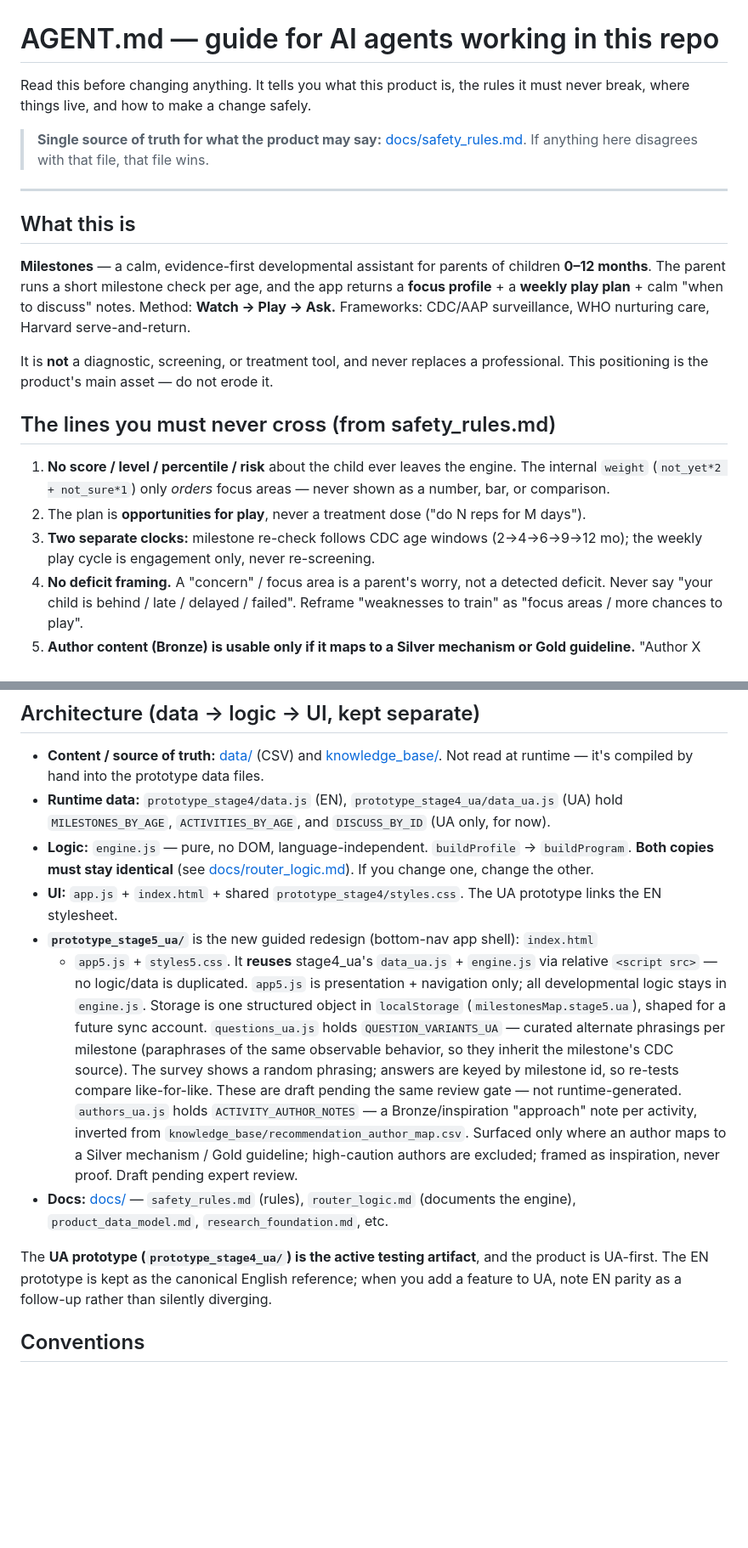
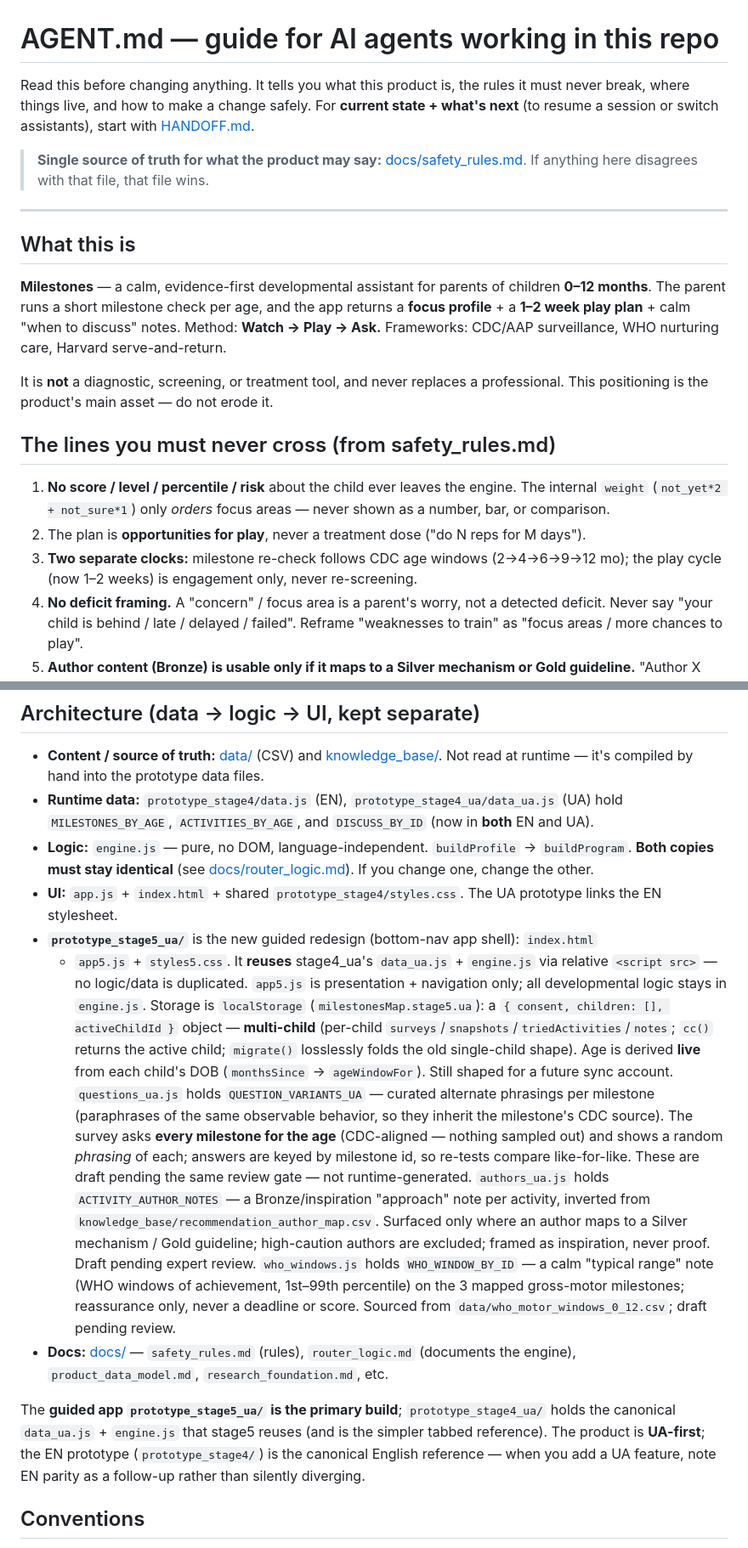
Before and after one commit to tolyashevche-rgb/Milestones, a Markdown page: AGENT.md, 2 parts joined by grey strips. Shown at 85% size. Rendered like a GitHub page; blank space fills up the shorter version.

```diff
--- a/AGENT.md
+++ b/AGENT.md
@@ -1,7 +1,8 @@
 # AGENT.md — guide for AI agents working in this repo
 
 Read this before changing anything. It tells you what this product is, the rules it
-must never break, where things live, and how to make a change safely.
+must never break, where things live, and how to make a change safely. For **current state +
+what's next** (to resume a session or switch assistants), start with [HANDOFF.md](HANDOFF.md).
 
 > **Single source of truth for what the product may say:** [docs/safety_rules.md](docs/safety_rules.md).
 > If anything here disagrees with that file, that file wins.
@@ -12,7 +13,7 @@ must never break, where things live, and how to make a change safely.
 
 **Milestones** — a calm, evidence-first developmental assistant for parents of children
 **0–12 months**. The parent runs a short milestone check per age, and the app returns a
-**focus profile** + a **weekly play plan** + calm "when to discuss" notes. Method:
+**focus profile** + a **1–2 week play plan** + calm "when to discuss" notes. Method:
 **Watch → Play → Ask.** Frameworks: CDC/AAP surveillance, WHO nurturing care, Harvard
 serve-and-return.
 
@@ -26,7 +27,7 @@ professional. This positioning is the product's main asset — do not erode it.
    as a number, bar, or comparison.
 2. The plan is **opportunities for play**, never a treatment dose ("do N reps for M days").
 3. **Two separate clocks:** milestone re-check follows CDC age windows (2→4→6→9→12 mo);
-   the weekly play cycle is engagement only, never re-screening.
+   the play cycle (now 1–2 weeks) is engagement only, never re-screening.
 4. **No deficit framing.** A "concern" / focus area is a parent's worry, not a detected
    deficit. Never say "your child is behind / late / delayed / failed". Reframe
    "weaknesses to train" as "focus areas / more chances to play".
@@ -43,7 +44,7 @@ professional. This positioning is the product's main asset — do not erode it.
 - **Content / source of truth:** [data/](data/) (CSV) and [knowledge_base/](knowledge_base/).
   Not read at runtime — it's compiled by hand into the prototype data files.
 - **Runtime data:** `prototype_stage4/data.js` (EN), `prototype_stage4_ua/data_ua.js` (UA)
-  hold `MILESTONES_BY_AGE`, `ACTIVITIES_BY_AGE`, and `DISCUSS_BY_ID` (UA only, for now).
+  hold `MILESTONES_BY_AGE`, `ACTIVITIES_BY_AGE`, and `DISCUSS_BY_ID` (now in **both** EN and UA).
 - **Logic:** `engine.js` — pure, no DOM, language-independent. `buildProfile` →
   `buildProgram`. **Both copies must stay identical** (see [docs/router_logic.md](docs/router_logic.md)).
   If you change one, change the other.
@@ -52,22 +53,32 @@ professional. This positioning is the product's main asset — do not erode it.
 - **`prototype_stage5_ua/`** is the new guided redesign (bottom-nav app shell): `index.html`
   + `app5.js` + `styles5.css`. It **reuses** stage4_ua's `data_ua.js` + `engine.js` via
   relative `<script src>` — no logic/data is duplicated. `app5.js` is presentation +
-  navigation only; all developmental logic stays in `engine.js`. Storage is one structured
-  object in `localStorage` (`milestonesMap.stage5.ua`), shaped for a future sync account.
+  navigation only; all developmental logic stays in `engine.js`. Storage is `localStorage`
+  (`milestonesMap.stage5.ua`): a `{ consent, children: [], activeChildId }` object —
+  **multi-child** (per-child `surveys`/`snapshots`/`triedActivities`/`notes`; `cc()` returns
+  the active child; `migrate()` losslessly folds the old single-child shape). Age is derived
+  **live** from each child's DOB (`monthsSince` → `ageWindowFor`). Still shaped for a future
+  sync account.
   `questions_ua.js` holds `QUESTION_VARIANTS_UA` — curated alternate phrasings per milestone
   (paraphrases of the same observable behavior, so they inherit the milestone's CDC source).
-  The survey shows a random phrasing; answers are keyed by milestone id, so re-tests compare
+  The survey asks **every milestone for the age** (CDC-aligned — nothing sampled out) and
+  shows a random *phrasing* of each; answers are keyed by milestone id, so re-tests compare
   like-for-like. These are draft pending the same review gate — not runtime-generated.
   `authors_ua.js` holds `ACTIVITY_AUTHOR_NOTES` — a Bronze/inspiration "approach" note per
   activity, inverted from `knowledge_base/recommendation_author_map.csv`. Surfaced only where
   an author maps to a Silver mechanism / Gold guideline; high-caution authors are excluded;
   framed as inspiration, never proof. Draft pending expert review.
+  `who_windows.js` holds `WHO_WINDOW_BY_ID` — a calm "typical range" note (WHO windows of
+  achievement, 1st–99th percentile) on the 3 mapped gross-motor milestones; reassurance only,
+  never a deadline or score. Sourced from `data/who_motor_windows_0_12.csv`; draft pending review.
 - **Docs:** [docs/](docs/) — `safety_rules.md` (rules), `router_logic.md` (documents the
   engine), `product_data_model.md`, `research_foundation.md`, etc.
 
-The **UA prototype (`prototype_stage4_ua/`) is the active testing artifact**, and the
-product is UA-first. The EN prototype is kept as the canonical English reference; when you
-add a feature to UA, note EN parity as a follow-up rather than silently diverging.
+The **guided app `prototype_stage5_ua/` is the primary build**; `prototype_stage4_ua/` holds
+the canonical `data_ua.js` + `engine.js` that stage5 reuses (and is the simpler tabbed
+reference). The product is **UA-first**; the EN prototype (`prototype_stage4/`) is the
+canonical English reference — when you add a UA feature, note EN parity as a follow-up
+rather than silently diverging.
 
 ## Conventions
 
```
Also changed, not shown: other parts of AGENT.md (+5 -2 lines), HANDOFF.md (added, +104 -0 lines), README.md (+3 -0 lines).
